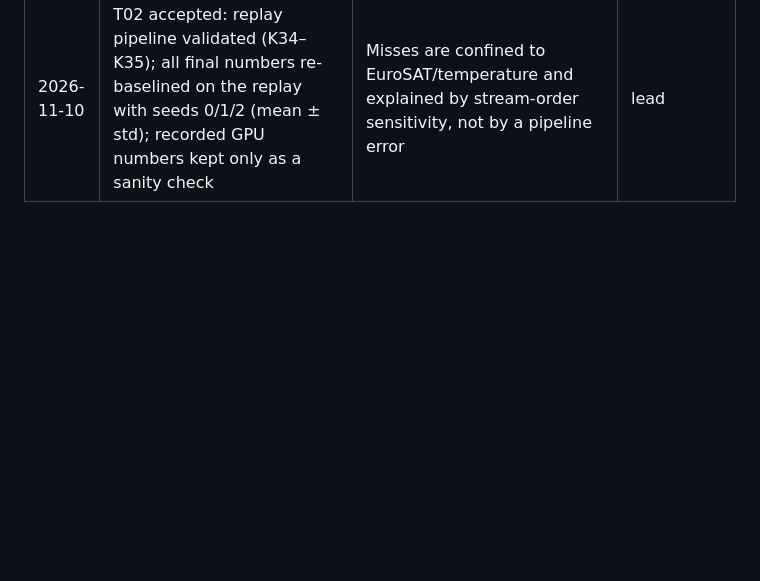
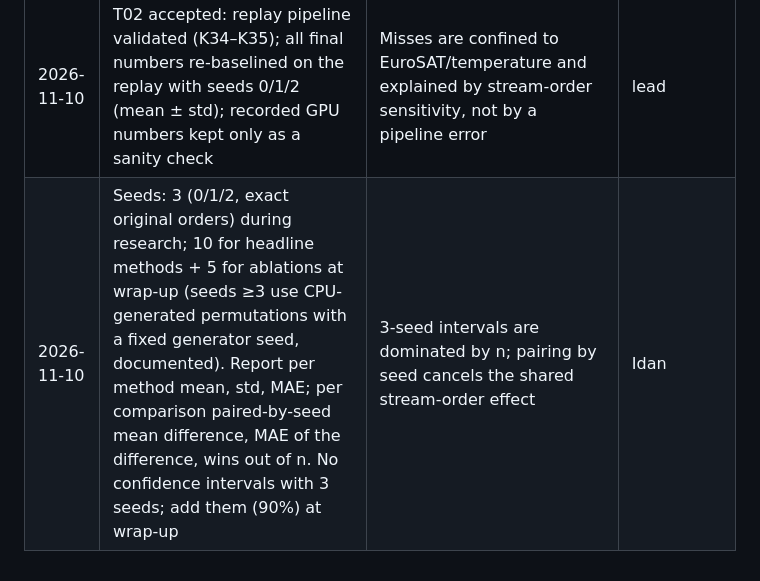
Before and after one commit to macwave12/deep_project_calibration_aware_tta, a Markdown page: pm/DECISIONS.md, the part around the change. Rendered like a GitHub page; blank space fills up the shorter version.

```diff
--- a/pm/DECISIONS.md
+++ b/pm/DECISIONS.md
@@ -17,3 +17,4 @@
 | 2026-11-08 | Draft deck v2 built now from existing CSVs; slides needing new evidence carry labelled placeholders until features arrive | Let Idan review structure and content before the evidence phase | Idan, lead |
 | 2026-11-08 | Extraction on a free Google Colab T4 run by Idan (supersedes waiting for macwave). Notebook clones `deck/refinement`, writes the features zip to Idan's Google Drive; the lead pulls it via the Drive connector | Avoid blocking on macwave; Colab + Drive closes the loop without manual file transfer | Idan, lead |
 | 2026-11-10 | T02 accepted: replay pipeline validated (K34–K35); all final numbers re-baselined on the replay with seeds 0/1/2 (mean ± std); recorded GPU numbers kept only as a sanity check | Misses are confined to EuroSAT/temperature and explained by stream-order sensitivity, not by a pipeline error | lead |
+| 2026-11-10 | Seeds: 3 (0/1/2, exact original orders) during research; 10 for headline methods + 5 for ablations at wrap-up (seeds ≥3 use CPU-generated permutations with a fixed generator seed, documented). Report per method mean, std, MAE; per comparison paired-by-seed mean difference, MAE of the difference, wins out of n. No confidence intervals with 3 seeds; add them (90%) at wrap-up | 3-seed intervals are dominated by n; pairing by seed cancels the shared stream-order effect | Idan |
```
Also changed, not shown: pm/handoffs/2026-11-08-lead-session-handoff.md (+16 -23 lines).
